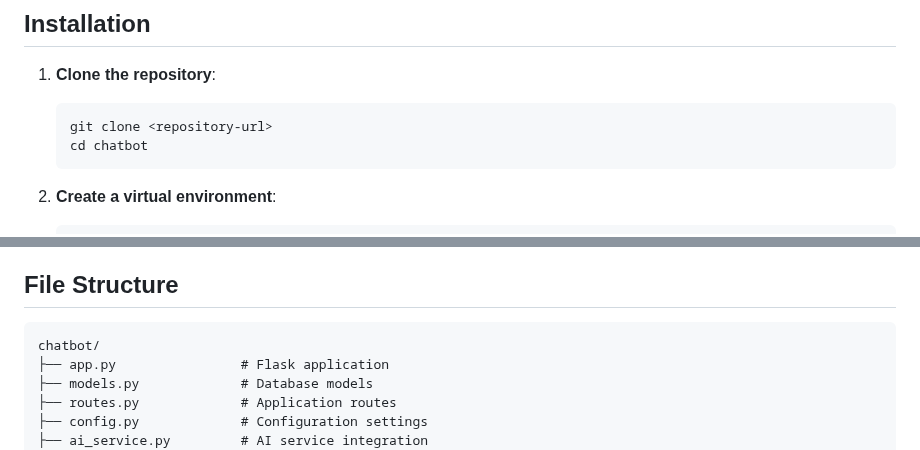
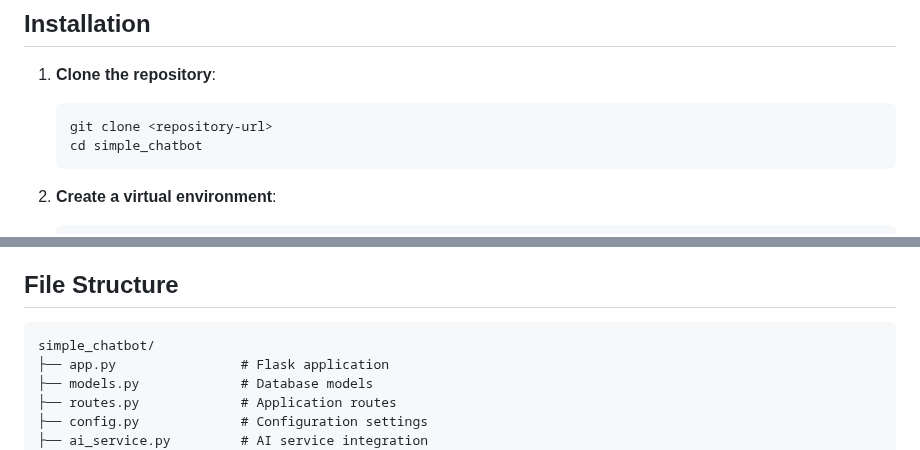
Before and after one commit to Sushmitas31/simple_chatbot, a Markdown page: README.md, 2 parts joined by grey strips. GitHub-like rendering.

````diff
--- a/README.md
+++ b/README.md
@@ -25,7 +25,7 @@ A mobile-responsive chatbot web application built with Python Flask and Bootstra
 1. **Clone the repository**:
    ```bash
    git clone <repository-url>
-   cd chatbot
+   cd simple_chatbot
    ```
 
 2. **Create a virtual environment**:
@@ -122,7 +122,7 @@ A mobile-responsive chatbot web application built with Python Flask and Bootstra
 ## File Structure
 
 ```
-chatbot/
+simple_chatbot/
 ├── app.py                # Flask application
 ├── models.py             # Database models
 ├── routes.py             # Application routes
````
